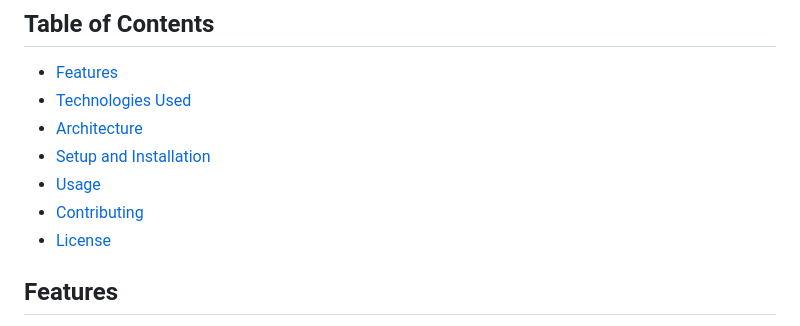
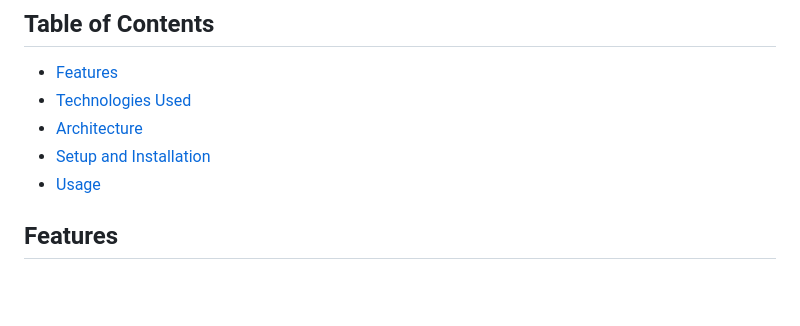
Before and after one commit to stdynv/human_falling_detection, a Markdown page: README.md, the part around the change printed below. Drawn GitHub-style; blank space fills up the shorter version.

```diff
--- a/README.md
+++ b/README.md
@@ -9,8 +9,6 @@ This project aims to detect falls of elderly people in nursing homes (EHPADs) us
 - [Architecture](#architecture)
 - [Setup and Installation](#setup-and-installation)
 - [Usage](#usage)
-- [Contributing](#contributing)
-- [License](#license)
 
 ## Features
 
```
Also changed, not shown: other parts of README.md (+1 -0 lines).
